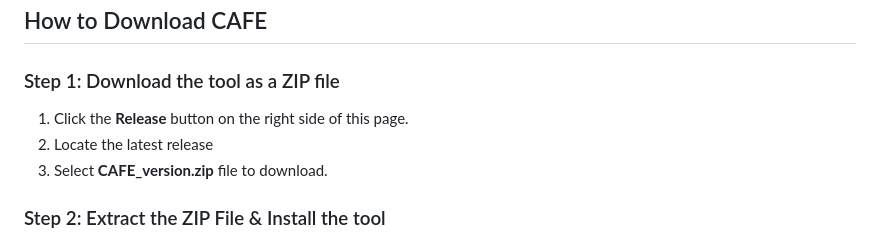
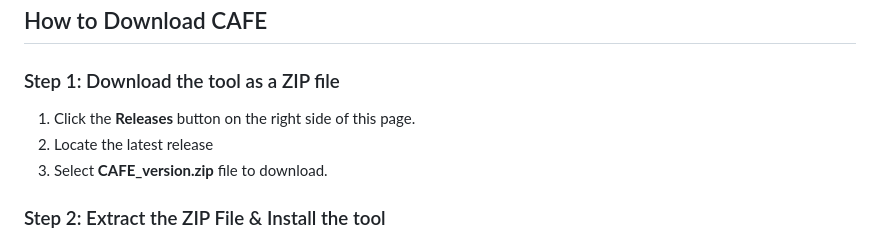
Before and after one commit to mhbsiam/cafe, a Markdown page: README.md, the part around the change printed below. Drawn GitHub-style.

```diff
--- a/README.md
+++ b/README.md
@@ -15,7 +14,7 @@ CAFE is an open-source, free, no-code, web-app platform for high-dimensional spe
 ## How to Download CAFE
 
 ### Step 1: Download the tool as a ZIP file
-1. Click the **Release** button on the right side of this page.
+1. Click the **Releases** button on the right side of this page.
 2. Locate the latest release
 3. Select **CAFE_version.zip** file to download.
 
```
Also changed, not shown: other parts of README.md (+0 -1 lines).
